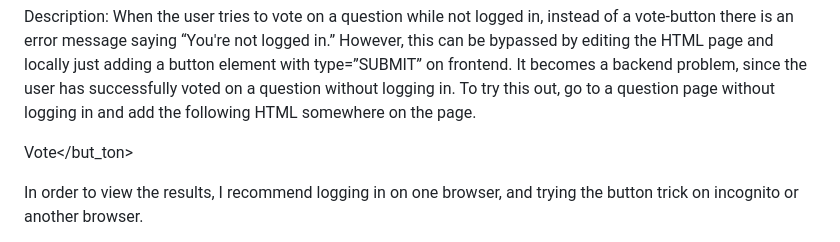
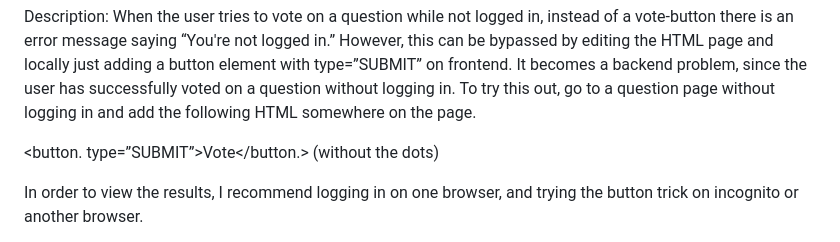
Before and after one commit to Asunaah/CyberSecurityProject1, a Markdown page: README.md, the part around the change. Drawn GitHub-style.

```diff
--- a/README.md
+++ b/README.md
@@ -23,7 +23,7 @@ https://github.com/Asunaah/CyberSecurityProject1/blob/7f1ca3faec7214417878ccdcef
 
 Description: When the user tries to vote on a question while not logged in, instead of a vote-button there is an error message saying “You're not logged in.” However, this can be bypassed by editing the HTML page and locally just adding a button element with type=”SUBMIT” on frontend. It becomes a backend problem, since the user has successfully voted on a question without logging in. To try this out, go to a question page without logging in and add the following HTML somewhere on the page.
 
-<button type=”SUBMIT”>Vote</but_ton>
+<button. type=”SUBMIT”>Vote</button.> (without the dots)
 
 In order to view the results, I recommend logging in on one browser, and trying the button trick on incognito or another browser.
 
```
